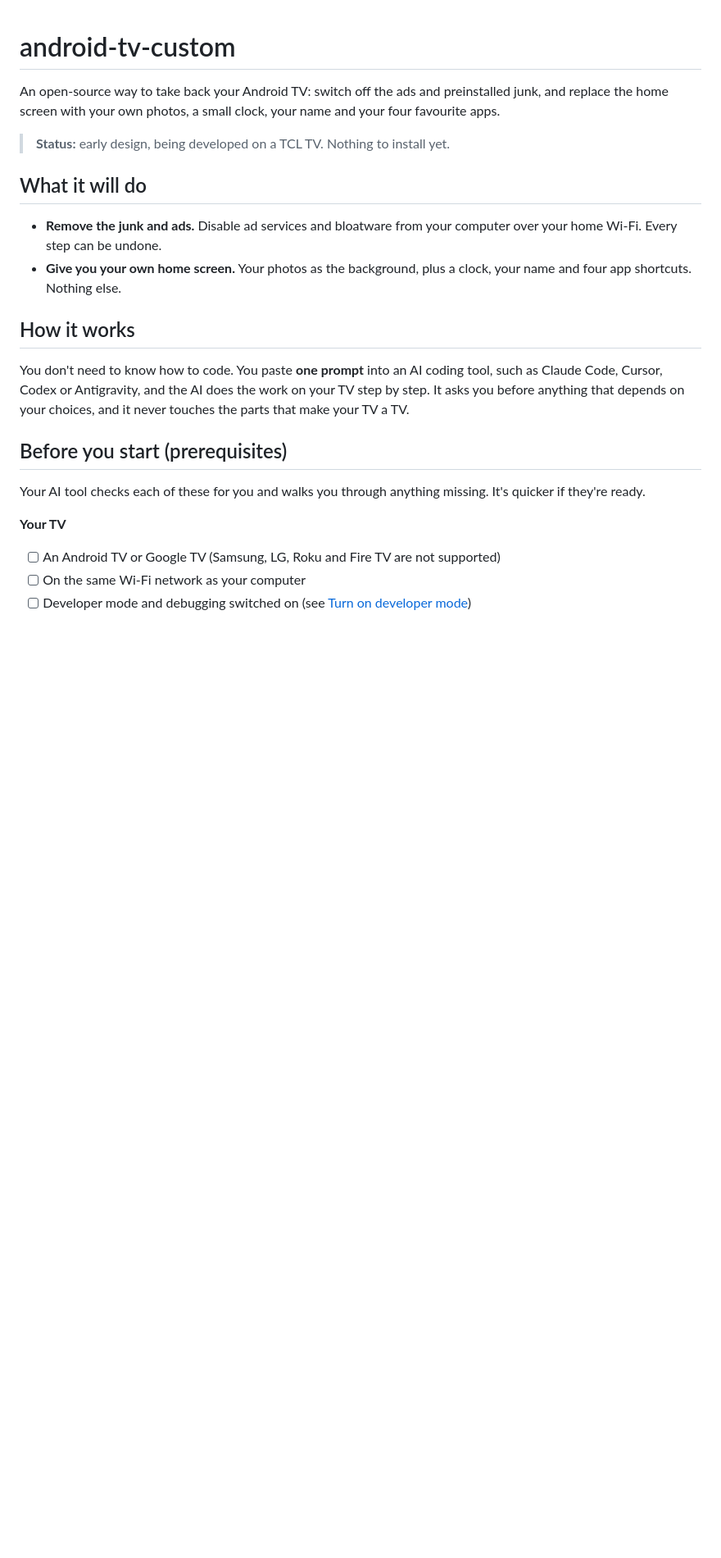
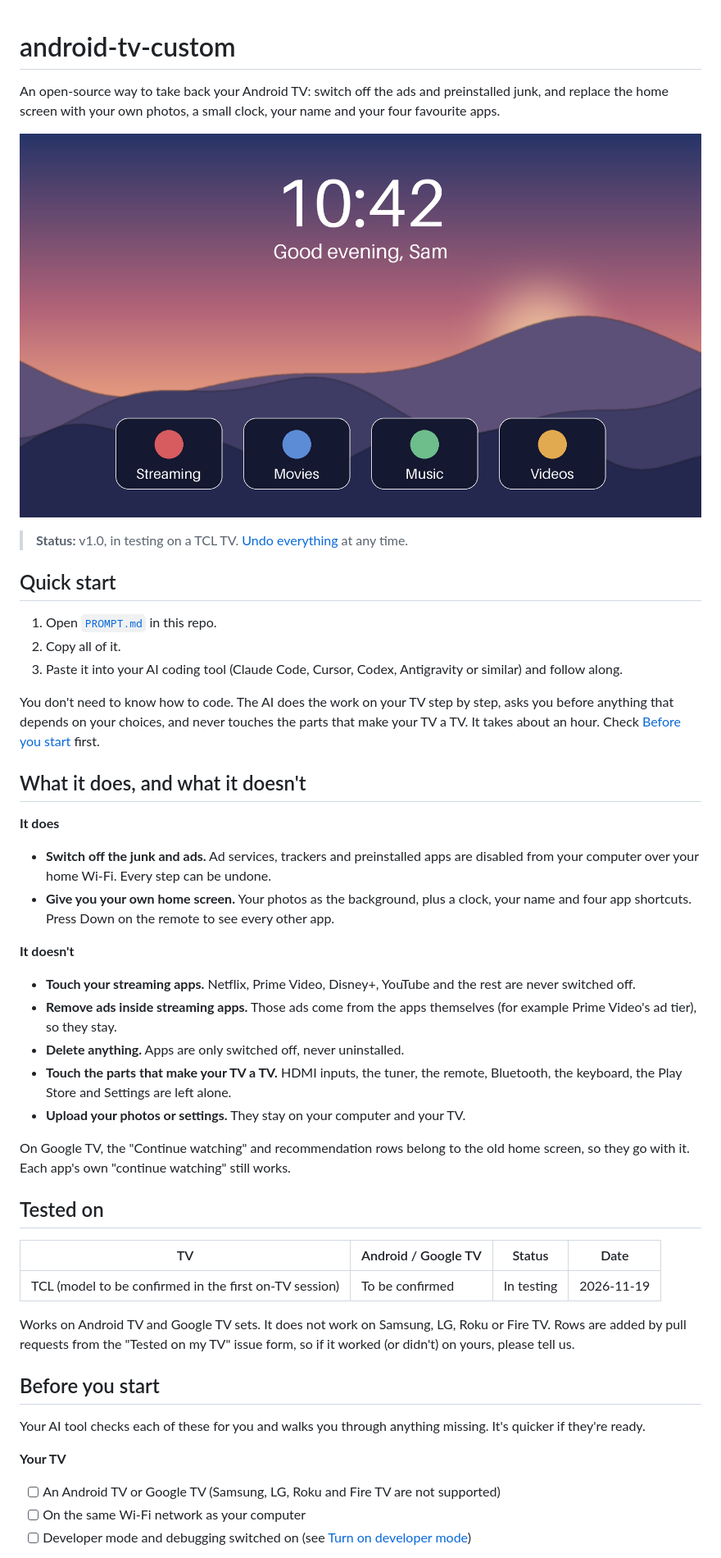
Before and after one commit to grassurntech/android-tv-custom, a Markdown page: README.md, the part around one of its changes. Shown at 82% size. GitHub-like rendering; pictures changed too: docs/images/home-mockup.png (added); blank space fills up the shorter version.

Commit message:
docs: visitor-ready README with mock-up, quick start, undo
Co-Authored-By: Claude Opus 5.5 <noreply@anthropic.com>

```diff
--- a/README.md
+++ b/README.md
@@ -2,16 +2,39 @@
 
 An open-source way to take back your Android TV: switch off the ads and preinstalled junk, and replace the home screen with your own photos, a small clock, your name and your four favourite apps.
 
-> **Status:** early design, being developed on a TCL TV. Nothing to install yet.
+![Mock-up of the finished home screen: a clock, a greeting and four app tiles over a calm evening landscape](docs/images/home-mockup.png)
 
-## What it will do
-- **Remove the junk and ads.** Disable ad services and bloatware from your computer over your home Wi-Fi. Every step can be undone.
-- **Give you your own home screen.** Your photos as the background, plus a clock, your name and four app shortcuts. Nothing else.
+> **Status:** v1.0, in testing on a TCL TV. [Undo everything](#undo-it) at any time.
 
-## How it works
-You don't need to know how to code. You paste **one prompt** into an AI coding tool, such as Claude Code, Cursor, Codex or Antigravity, and the AI does the work on your TV step by step. It asks you before anything that depends on your choices, and it never touches the parts that make your TV a TV.
+## Quick start
+1. Open [`PROMPT.md`](PROMPT.md) in this repo.
+2. Copy all of it.
+3. Paste it into your AI coding tool (Claude Code, Cursor, Codex, Antigravity or similar) and follow along.
 
-## Before you start (prerequisites)
+You don't need to know how to code. The AI does the work on your TV step by step, asks you before anything that depends on your choices, and never touches the parts that make your TV a TV. It takes about an hour. Check [Before you start](#before-you-start) first.
+
+## What it does, and what it doesn't
+**It does**
+- **Switch off the junk and ads.** Ad services, trackers and preinstalled apps are disabled from your computer over your home Wi-Fi. Every step can be undone.
+- **Give you your own home screen.** Your photos as the background, plus a clock, your name and four app shortcuts. Press Down on the remote to see every other app.
+
+**It doesn't**
+- **Touch your streaming apps.** Netflix, Prime Video, Disney+, YouTube and the rest are never switched off.
+- **Remove ads inside streaming apps.** Those ads come from the apps themselves (for example Prime Video's ad tier), so they stay.
+- **Delete anything.** Apps are only switched off, never uninstalled.
+- **Touch the parts that make your TV a TV.** HDMI inputs, the tuner, the remote, Bluetooth, the keyboard, the Play Store and Settings are left alone.
+- **Upload your photos or settings.** They stay on your computer and your TV.
+
+On Google TV, the "Continue watching" and recommendation rows belong to the old home screen, so they go with it. Each app's own "continue watching" still works.
+
+## Tested on
+| TV | Android / Google TV | Status | Date |
+|---|---|---|---|
+| TCL (model to be confirmed in the first on-TV session) | To be confirmed | In testing | 2026-11-19 |
+
+Works on Android TV and Google TV sets. It does not work on Samsung, LG, Roku or Fire TV. Rows are added by pull requests from the "Tested on my TV" issue form, so if it worked (or didn't) on yours, please tell us.
+
+## Before you start
 Your AI tool checks each of these for you and walks you through anything missing. It's quicker if they're ready.
 
 **Your TV**
```
Also changed, not shown: other parts of README.md (+12 -4 lines), docs/images/CREDITS.md (added, +5 -0 lines), 2 other files.
